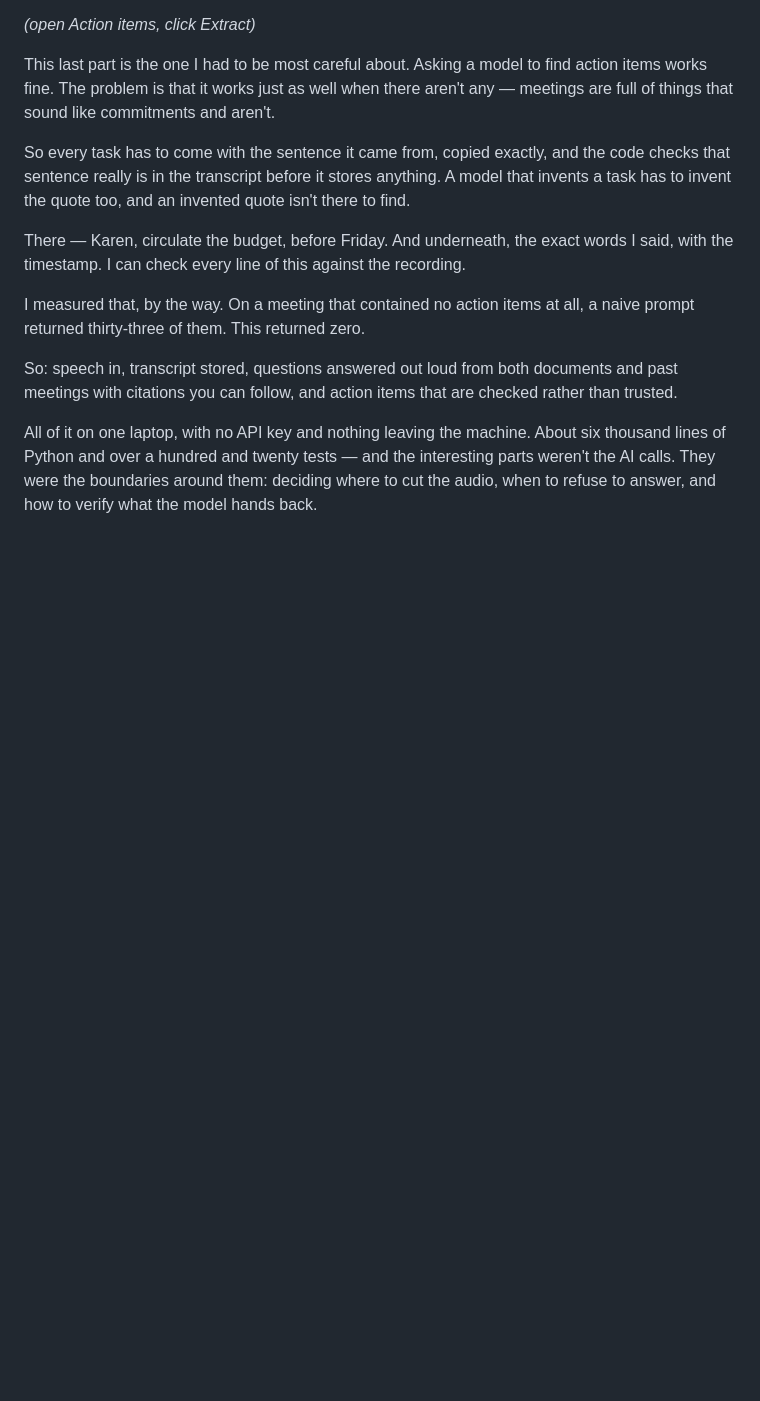
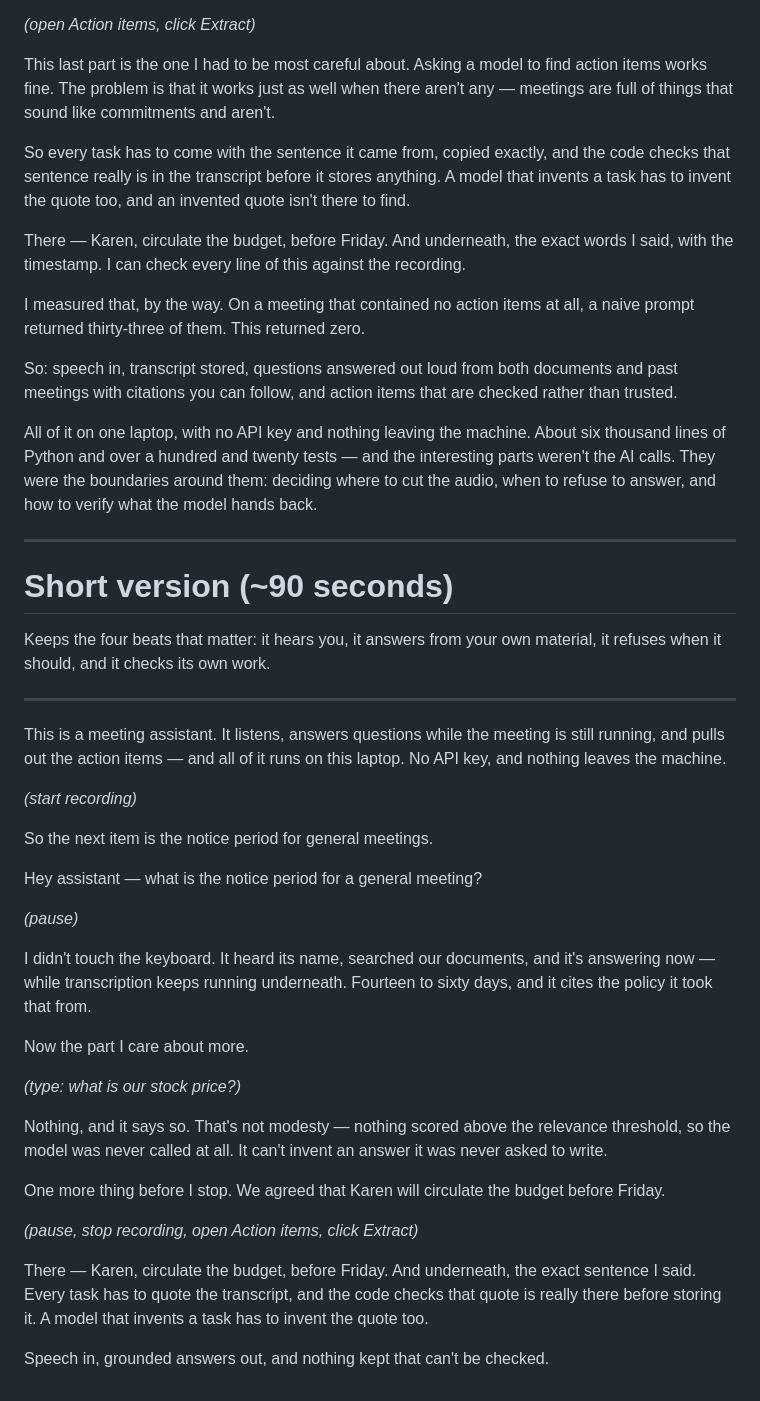
Before and after one commit to TCVHN5Vn/meeting-assistant, a Markdown page: docs/DEMO-SPEECH.md, the part around the change. Rendered like a GitHub page; blank space fills up the shorter version.

Commit message:
Add a 90-second cut of the demo narration
Keeps the four beats that carry the project: it hears you, it answers
from your own material with a citation, it refuses when nothing clears
the threshold, and it verifies its own extraction against the
transcript. Drops the live-transcription and cross-source sections,
which are the ones that need explaining rather than showing.

```diff
--- a/docs/DEMO-SPEECH.md
+++ b/docs/DEMO-SPEECH.md
@@ -114,3 +114,48 @@ About six thousand lines of Python and over a hundred and twenty tests — and
 the interesting parts weren't the AI calls. They were the boundaries around
 them: deciding where to cut the audio, when to refuse to answer, and how to
 verify what the model hands back.
+
+---
+
+# Short version (~90 seconds)
+
+Keeps the four beats that matter: it hears you, it answers from your own
+material, it refuses when it should, and it checks its own work.
+
+---
+
+This is a meeting assistant. It listens, answers questions while the meeting
+is still running, and pulls out the action items — and all of it runs on
+this laptop. No API key, and nothing leaves the machine.
+
+*(start recording)*
+
+So the next item is the notice period for general meetings.
+
+Hey assistant — what is the notice period for a general meeting?
+
+*(pause)*
+
+I didn't touch the keyboard. It heard its name, searched our documents, and
+it's answering now — while transcription keeps running underneath. Fourteen
+to sixty days, and it cites the policy it took that from.
+
+Now the part I care about more.
+
+*(type: what is our stock price?)*
+
+Nothing, and it says so. That's not modesty — nothing scored above the
+relevance threshold, so the model was never called at all. It can't invent
+an answer it was never asked to write.
+
+One more thing before I stop. We agreed that Karen will circulate the budget
+before Friday.
+
+*(pause, stop recording, open Action items, click Extract)*
+
+There — Karen, circulate the budget, before Friday. And underneath, the
+exact sentence I said. Every task has to quote the transcript, and the code
+checks that quote is really there before storing it. A model that invents a
+task has to invent the quote too.
+
+Speech in, grounded answers out, and nothing kept that can't be checked.
```
